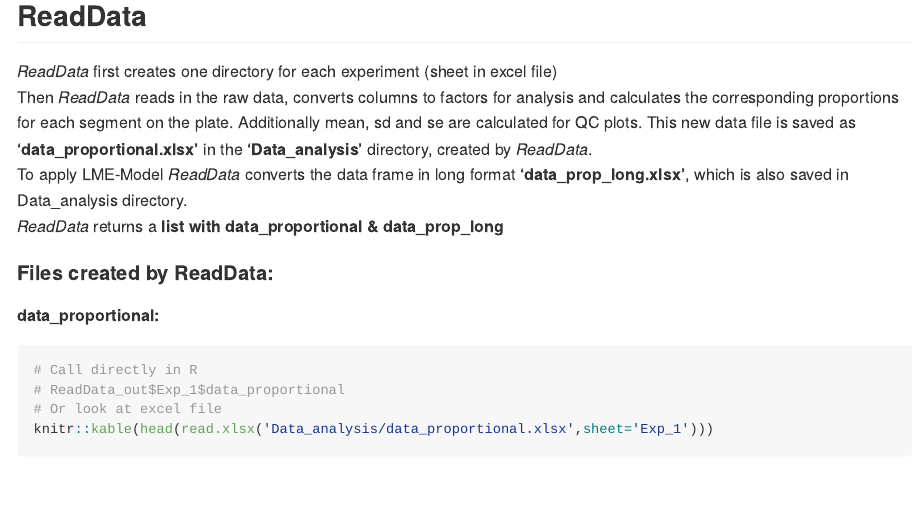
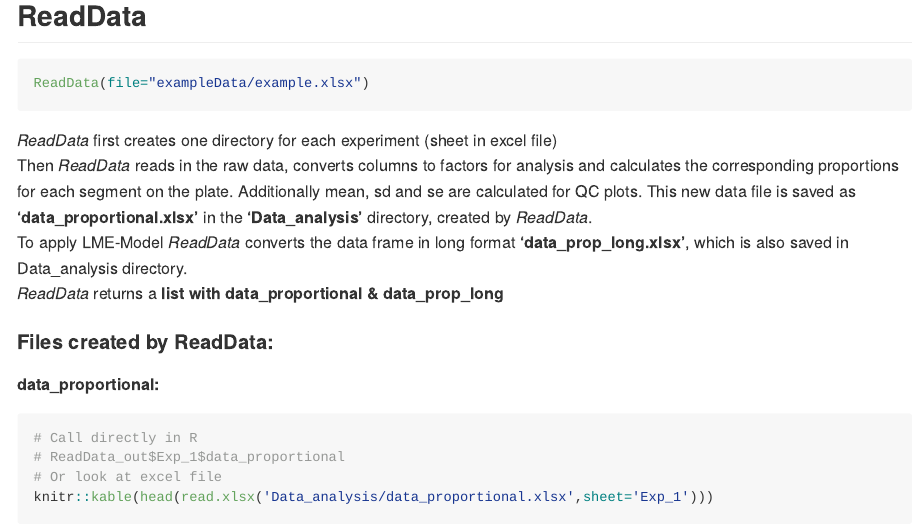
Before and after one commit to kreutz-lab/CountSpores, an R Markdown document (README.Rmd): the page in a window 1100 px wide, from 1060 px down. Rendered offline with R 4.5, knitr and Pandoc, with nearby package versions; some code elsewhere in the file could not run offline.

Commit message:
ReadData included in example code

````diff
--- a/README.Rmd
+++ b/README.Rmd
@@ -62,6 +62,9 @@ knitr::kable(head(read.xlsx(file, sheet='Exp_1'),15))
 
 
 ## ReadData
+``` r
+ReadData(file="exampleData/example.xlsx")
+```
 
 *ReadData* first creates one directory for each experiment (sheet in excel file)
 Then *ReadData* reads in the raw data, converts columns to factors for analysis and calculates the corresponding proportions for each segment on the plate. Additionally mean, sd and se are calculated for QC plots. This new data file is saved as **'data_proportional.xlsx'** in the **'Data_analysis'** directory, created by *ReadData*.
````
Also changed, not shown: README.Rmd (2 more changed lines).
